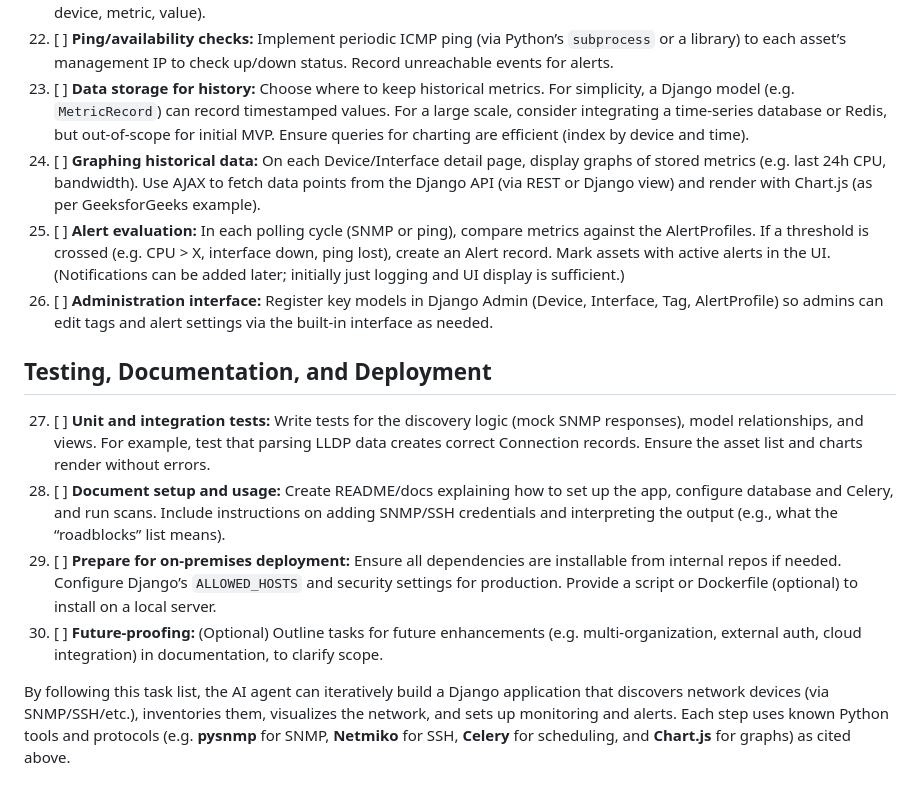
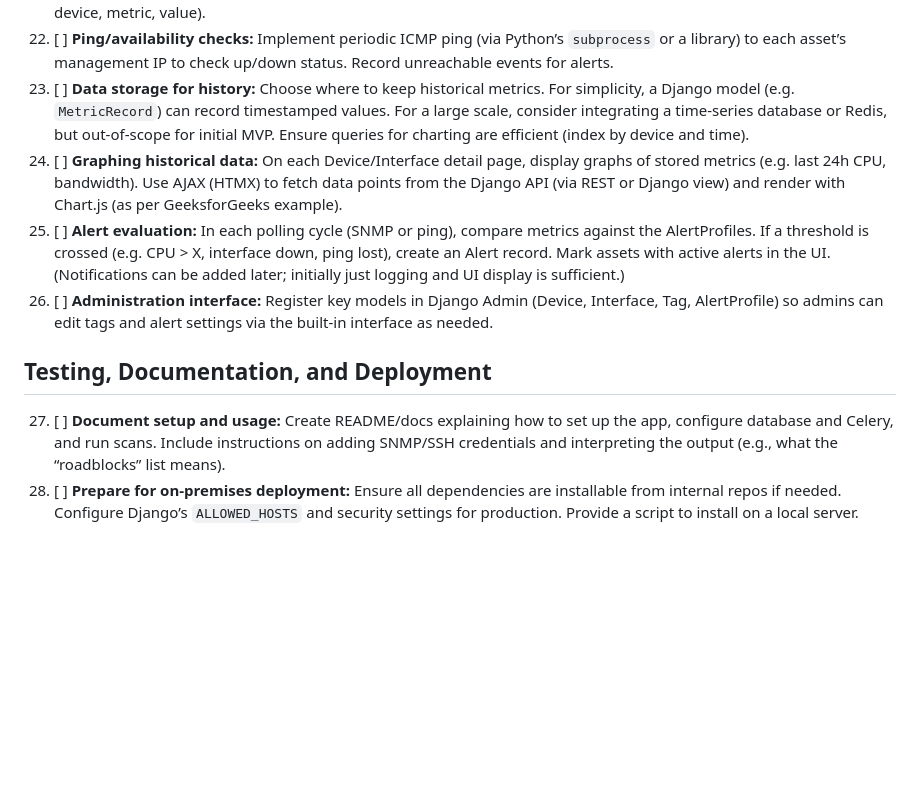
Before and after one commit to agent6/OptiNOC, a Markdown page: TODO.md, the part around the change. Drawn GitHub-style; blank space fills up the shorter version.

```diff
--- a/TODO.md
+++ b/TODO.md
@@ -40,15 +40,11 @@
 21. [ ] **Performance polling:** After discovery, set up ongoing monitoring. Use SNMP to poll key metrics on each device (e.g. CPU and memory utilization, interface in/out octets via `IF-MIB::ifInOctets`/`ifOutOctets`). Schedule these polling tasks via Celery periodically (e.g. every few minutes). Store the results in a time-series table (e.g. Model with timestamp, device, metric, value).
 22. [ ] **Ping/availability checks:** Implement periodic ICMP ping (via Python’s `subprocess` or a library) to each asset’s management IP to check up/down status. Record unreachable events for alerts.
 23. [ ] **Data storage for history:** Choose where to keep historical metrics. For simplicity, a Django model (e.g. `MetricRecord`) can record timestamped values. For a large scale, consider integrating a time-series database or Redis, but out-of-scope for initial MVP. Ensure queries for charting are efficient (index by device and time).
-24. [ ] **Graphing historical data:** On each Device/Interface detail page, display graphs of stored metrics (e.g. last 24h CPU, bandwidth). Use AJAX to fetch data points from the Django API (via REST or Django view) and render with Chart.js (as per GeeksforGeeks example).
+24. [ ] **Graphing historical data:** On each Device/Interface detail page, display graphs of stored metrics (e.g. last 24h CPU, bandwidth). Use AJAX (HTMX) to fetch data points from the Django API (via REST or Django view) and render with Chart.js (as per GeeksforGeeks example).
 25. [ ] **Alert evaluation:** In each polling cycle (SNMP or ping), compare metrics against the AlertProfiles. If a threshold is crossed (e.g. CPU > X, interface down, ping lost), create an Alert record. Mark assets with active alerts in the UI. (Notifications can be added later; initially just logging and UI display is sufficient.)
 26. [ ] **Administration interface:** Register key models in Django Admin (Device, Interface, Tag, AlertProfile) so admins can edit tags and alert settings via the built-in interface as needed.
 
 ## Testing, Documentation, and Deployment
 
-27. [ ] **Unit and integration tests:** Write tests for the discovery logic (mock SNMP responses), model relationships, and views. For example, test that parsing LLDP data creates correct Connection records. Ensure the asset list and charts render without errors.
-28. [ ] **Document setup and usage:** Create README/docs explaining how to set up the app, configure database and Celery, and run scans. Include instructions on adding SNMP/SSH credentials and interpreting the output (e.g., what the “roadblocks” list means).
-29. [ ] **Prepare for on-premises deployment:** Ensure all dependencies are installable from internal repos if needed. Configure Django’s `ALLOWED_HOSTS` and security settings for production. Provide a script or Dockerfile (optional) to install on a local server.
-30. [ ] **Future-proofing:** (Optional) Outline tasks for future enhancements (e.g. multi-organization, external auth, cloud integration) in documentation, to clarify scope.
-
-By following this task list, the AI agent can iteratively build a Django application that discovers network devices (via SNMP/SSH/etc.), inventories them, visualizes the network, and sets up monitoring and alerts. Each step uses known Python tools and protocols (e.g. **pysnmp** for SNMP, **Netmiko** for SSH, **Celery** for scheduling, and **Chart.js** for graphs) as cited above.
+27. [ ] **Document setup and usage:** Create README/docs explaining how to set up the app, configure database and Celery, and run scans. Include instructions on adding SNMP/SSH credentials and interpreting the output (e.g., what the “roadblocks” list means).
+28. [ ] **Prepare for on-premises deployment:** Ensure all dependencies are installable from internal repos if needed. Configure Django’s `ALLOWED_HOSTS` and security settings for production. Provide a script to install on a local server.
```
